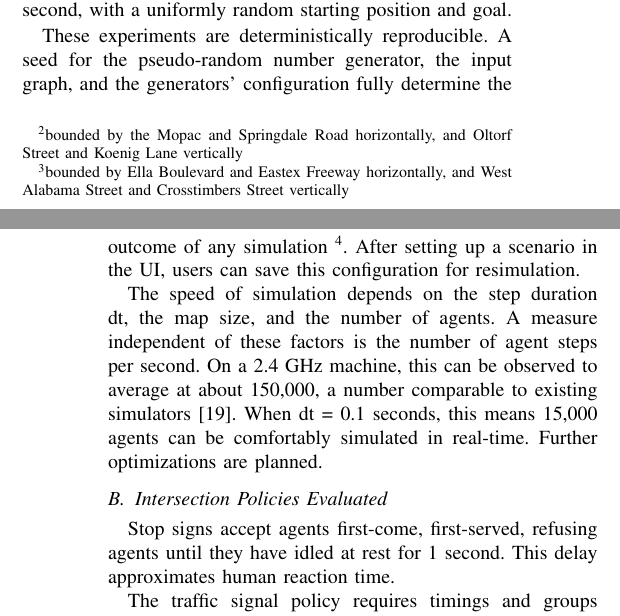
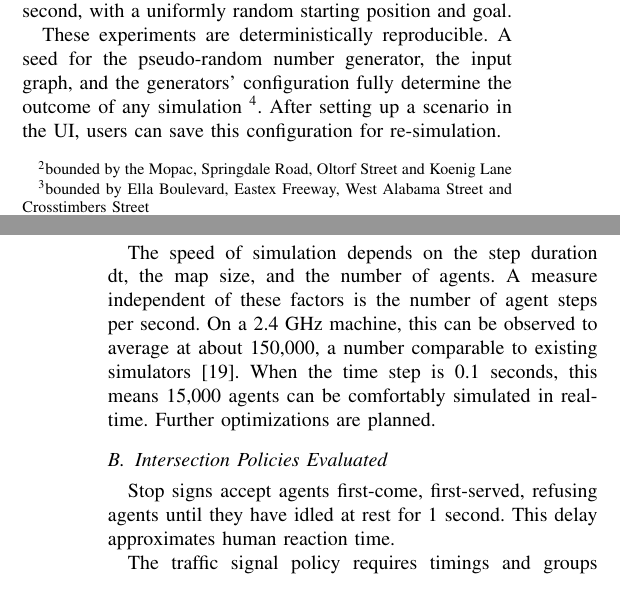
Before and after one commit to ovunctuzel/road-rage, a LaTeX paper (papers/itsc_2012/final.tex): two parts of the columns of pages 4 and 5 of 7 before the commit and two parts of the columns of pages 4 and 5 of 6 after it, joined at a grey line, cut so that both start at the same text. Compiled offline with pdfLaTeX.

Commit message:
edits through the end of the paper

```diff
--- a/papers/itsc_2012/final.tex
+++ b/papers/itsc_2012/final.tex
@@ -522,13 +522,13 @@ AORTA is a useful tool for evaluating this relation.
 
 The experiment simulates one hour of traffic in two cities: a
 9$\times$11km$^{2}$ slice of downtown Austin, Texas\footnote{bounded by the
-Mopac and Springdale Road horizontally, and Oltorf Street and Koenig Lane
-vertically}, and a 15$\times$13km$^{2}$ slice of downtown Houston, Texas
-\footnote{bounded by Ella Boulevard and Eastex Freeway horizontally, and West
-Alabama Street and Crosstimbers Street vertically}.  The step duration is fixed
-at 0.1 seconds. While the intersection policies vary, the agents spawned and
-their routes remain the same.  A generator creates one new agent every 1
-simulation second, with a uniformly random starting position and goal.
+Mopac, Springdale Road, Oltorf Street and Koenig Lane}, and a
+15$\times$13km$^{2}$ slice of downtown Houston, Texas\footnote{bounded by Ella
+Boulevard, Eastex Freeway, West Alabama Street and Crosstimbers Street}.  The
+step duration is fixed at 0.1 seconds. While the intersection policies vary,
+the agents spawned and their routes remain the same.  A generator creates one
+new agent every 1 simulation second, with a uniformly random starting position
+and goal.
 
 These experiments are deterministically reproducible. A seed for the
 pseudo-random number generator, the input graph, and the generators'
@@ -536,14 +536,14 @@ configuration fully determine the outcome of any simulation \footnote{This
 determinism may break down when generators use worker threads, since routes
 may be computed in different orders, causing agents to enter the road at
 different times.}. After setting up a scenario in the UI, users can save this
-configuration for resimulation.
+configuration for re-simulation.
 
 The speed of simulation depends on the step duration dt, the map size, and the
 number of agents. A measure independent of these factors is the number of agent
-steps per second. On a 2.4 GHz machine, this can be observed to average at about
-150,000, a number comparable to existing simulators \cite{SUMOthesis}. When dt
-= 0.1 seconds, this means 15,000 agents can be comfortably simulated in
-real-time. Further optimizations are planned.
+steps per second. On a 2.4 GHz machine, this can be observed to average at
+about 150,000, a number comparable to existing simulators \cite{SUMOthesis}.
+When the time step is 0.1 seconds, this means 15,000 agents can be comfortably
+simulated in real-time. Further optimizations are planned.
 
 \subsection{Intersection Policies Evaluated}
 
```
Also changed, not shown: papers/itsc_2012/final.tex (18 more changed lines).
